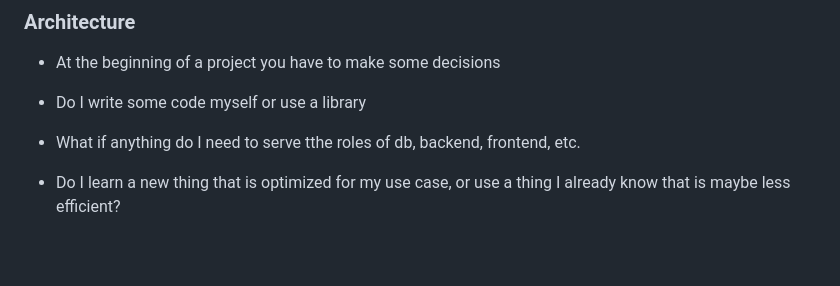
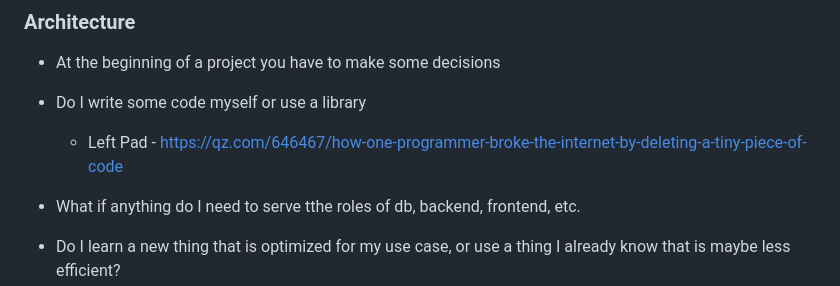
Before and after one commit to mendahu/lighthouse-lectures, a Markdown page: project_planning/lecture.md, the part around the change. GitHub-like rendering; blank space fills up the shorter version.

Commit message:
add lecture notes

```diff
--- a/project_planning/lecture.md
+++ b/project_planning/lecture.md
@@ -132,6 +132,7 @@ Return at 7 minutes past the hour!!!
 - At the beginning of a project you have to make some decisions
 
 - Do I write some code myself or use a library
+  - Left Pad - https://qz.com/646467/how-one-programmer-broke-the-internet-by-deleting-a-tiny-piece-of-code
 - What if anything do I need to serve tthe roles of db, backend, frontend, etc.
 - Do I learn a new thing that is optimized for my use case, or use a thing I already know that is maybe less efficient?
 
```
